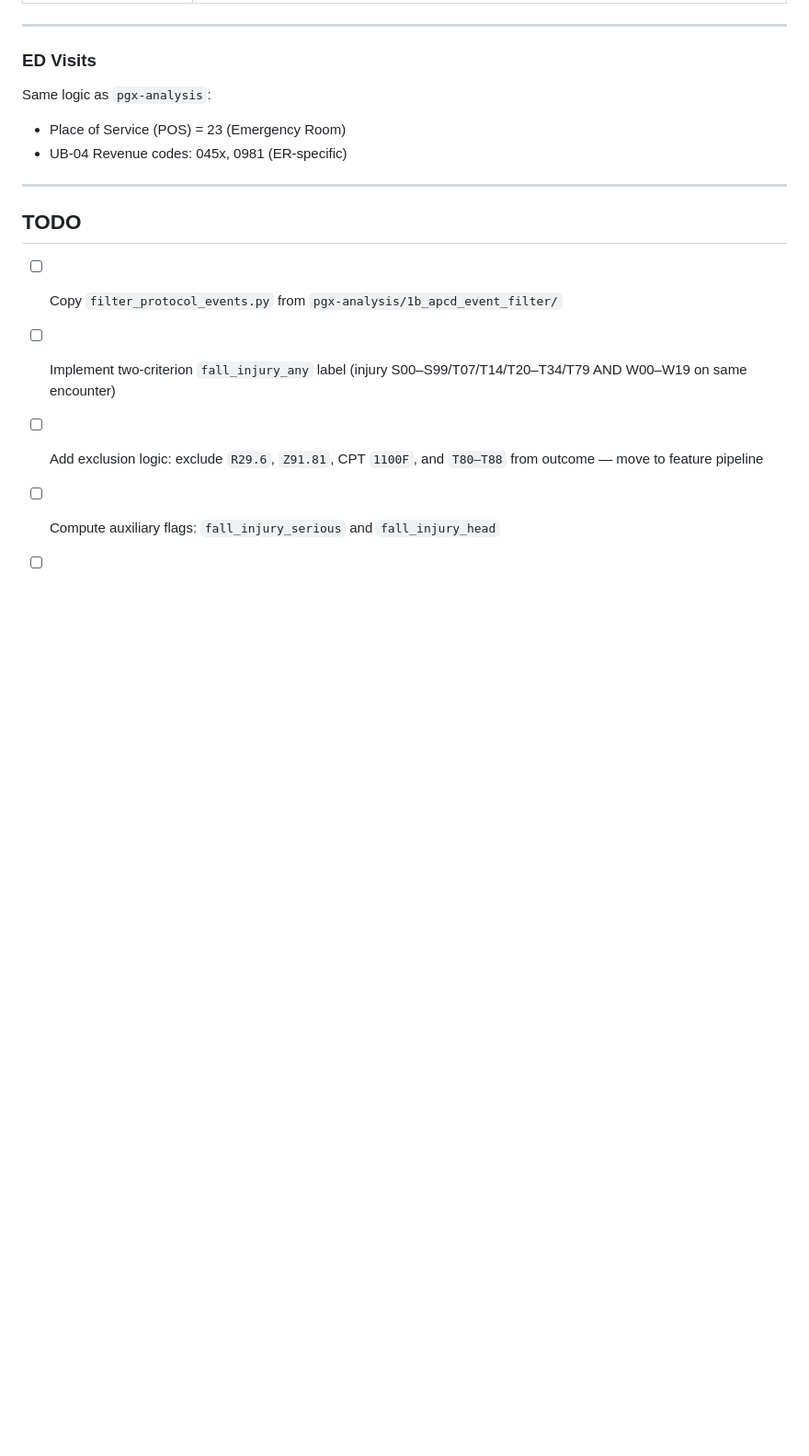
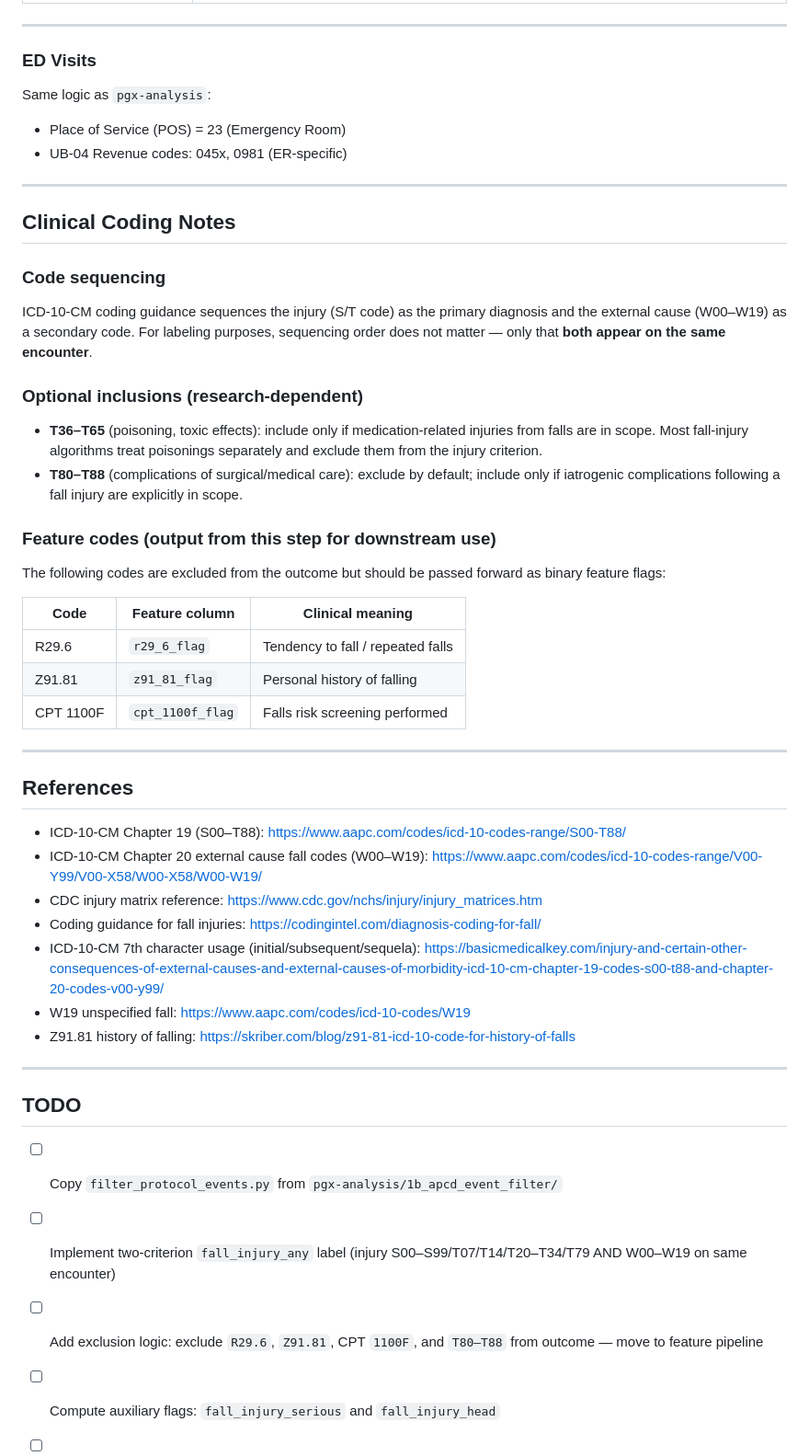
Before and after one commit to Jerome3590/cpic_time_to_event_analysis, a Markdown page: 1b_apcd_event_filter/README.md, the part around the change. Shown at 92% size. Drawn GitHub-style; blank space fills up the shorter version.

```diff
--- a/1b_apcd_event_filter/README.md
+++ b/1b_apcd_event_filter/README.md
@@ -77,6 +77,37 @@ Same logic as `pgx-analysis`:
 
 ---
 
+## Clinical Coding Notes
+
+### Code sequencing
+ICD-10-CM coding guidance sequences the injury (S/T code) as the primary diagnosis and the external cause (W00–W19) as a secondary code. For labeling purposes, sequencing order does not matter — only that **both appear on the same encounter**.
+
+### Optional inclusions (research-dependent)
+- **T36–T65** (poisoning, toxic effects): include only if medication-related injuries from falls are in scope. Most fall-injury algorithms treat poisonings separately and exclude them from the injury criterion.
+- **T80–T88** (complications of surgical/medical care): exclude by default; include only if iatrogenic complications following a fall injury are explicitly in scope.
+
+### Feature codes (output from this step for downstream use)
+The following codes are excluded from the outcome but should be passed forward as binary feature flags:
+
+| Code | Feature column | Clinical meaning |
+|------|----------------|-----------------|
+| R29.6 | `r29_6_flag` | Tendency to fall / repeated falls |
+| Z91.81 | `z91_81_flag` | Personal history of falling |
+| CPT 1100F | `cpt_1100f_flag` | Falls risk screening performed |
+
+---
+
+## References
+- ICD-10-CM Chapter 19 (S00–T88): <https://www.aapc.com/codes/icd-10-codes-range/S00-T88/>
+- ICD-10-CM Chapter 20 external cause fall codes (W00–W19): <https://www.aapc.com/codes/icd-10-codes-range/V00-Y99/V00-X58/W00-X58/W00-W19/>
+- CDC injury matrix reference: <https://www.cdc.gov/nchs/injury/injury_matrices.htm>
+- Coding guidance for fall injuries: <https://codingintel.com/diagnosis-coding-for-fall/>
+- ICD-10-CM 7th character usage (initial/subsequent/sequela): <https://basicmedicalkey.com/injury-and-certain-other-consequences-of-external-causes-and-external-causes-of-morbidity-icd-10-cm-chapter-19-codes-s00-t88-and-chapter-20-codes-v00-y99/>
+- W19 unspecified fall: <https://www.aapc.com/codes/icd-10-codes/W19>
+- Z91.81 history of falling: <https://skriber.com/blog/z91-81-icd-10-code-for-history-of-falls>
+
+---
+
 ## TODO
 - [ ] Copy `filter_protocol_events.py` from `pgx-analysis/1b_apcd_event_filter/`
 - [ ] Implement two-criterion `fall_injury_any` label (injury S00–S99/T07/T14/T20–T34/T79 AND W00–W19 on same encounter)
```
Also changed, not shown: falls.md (deleted, +0 -180 lines).
